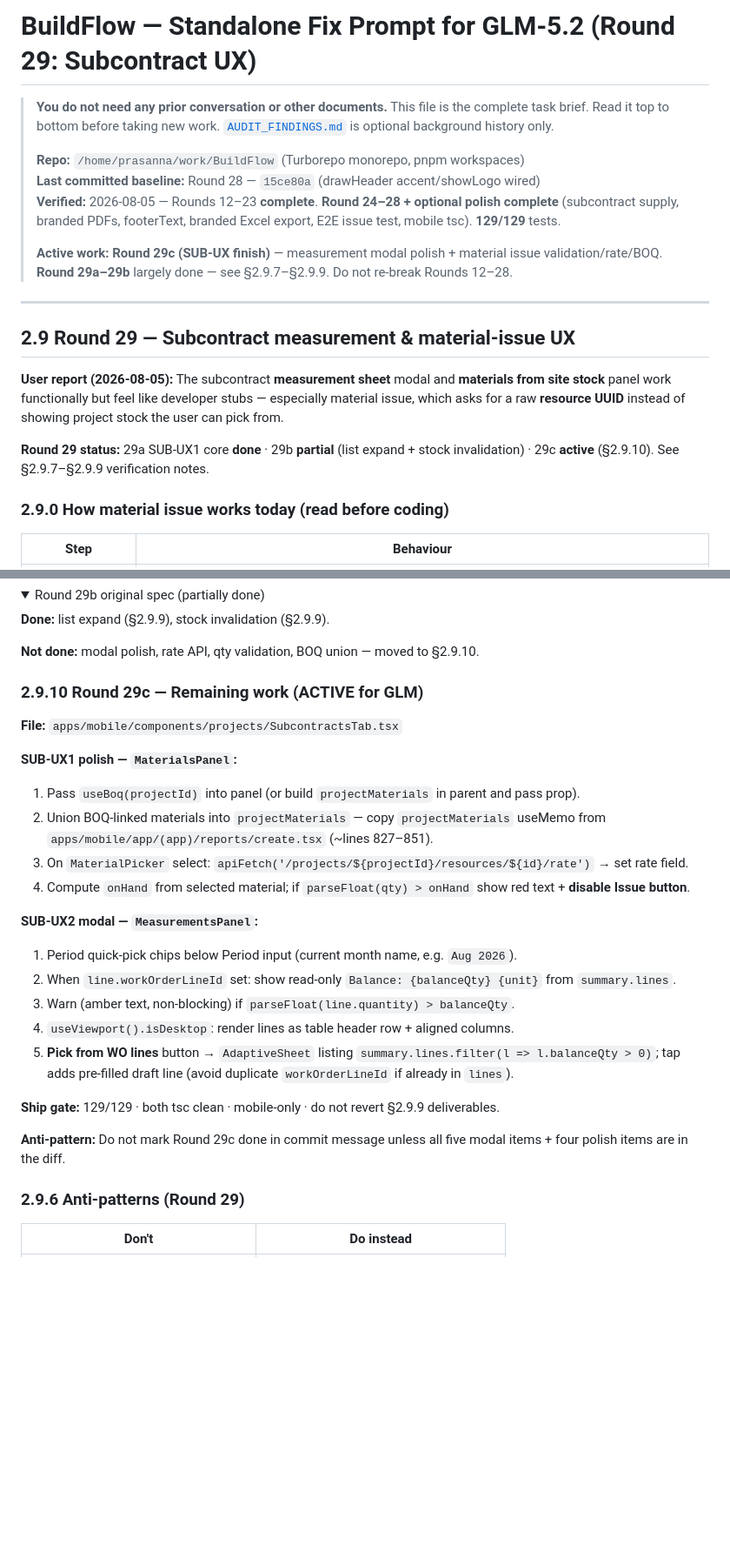
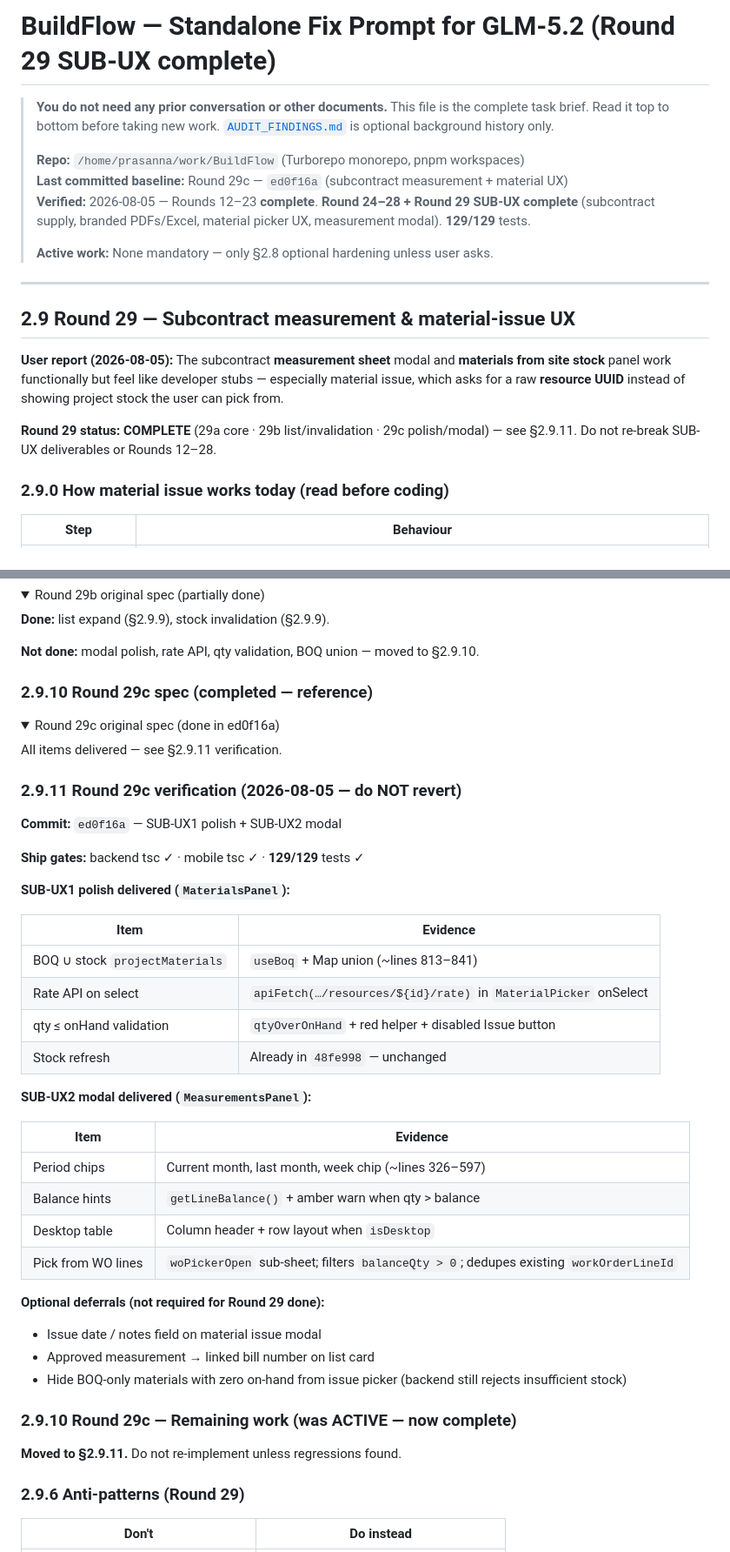
Before and after one commit to JoraAI/BuildFlow, a Markdown page: docs/GLM_FIX_PROMPT.md, 2 parts joined by grey strips. Shown at 87% size. Rendered like a GitHub page; folded sections open; blank space fills up the shorter version.

```diff
--- a/docs/GLM_FIX_PROMPT.md
+++ b/docs/GLM_FIX_PROMPT.md
@@ -1,16 +1,15 @@
-# BuildFlow — Standalone Fix Prompt for GLM-5.2 (Round 29: Subcontract UX)
+# BuildFlow — Standalone Fix Prompt for GLM-5.2 (Round 29 SUB-UX complete)
 
 > **You do not need any prior conversation or other documents.** This file is the
 > complete task brief. Read it top to bottom before taking new work.
 > [`AUDIT_FINDINGS.md`](AUDIT_FINDINGS.md) is optional background history only.
 >
 > **Repo:** `/home/prasanna/work/BuildFlow` (Turborepo monorepo, pnpm workspaces)
-> **Last committed baseline:** Round 28 — `15ce80a` (drawHeader accent/showLogo wired)
-> **Verified:** 2026-08-05 — Rounds 12–23 **complete**. **Round 24–28 + optional polish complete**
-> (subcontract supply, branded PDFs, footerText, branded Excel export, E2E issue test, mobile tsc). **129/129** tests.
+> **Last committed baseline:** Round 29c — `ed0f16a` (subcontract measurement + material UX)
+> **Verified:** 2026-08-05 — Rounds 12–23 **complete**. **Round 24–28 + Round 29 SUB-UX complete**
+> (subcontract supply, branded PDFs/Excel, material picker UX, measurement modal). **129/129** tests.
 >
-> **Active work:** **Round 29c (SUB-UX finish)** — measurement modal polish + material issue validation/rate/BOQ.
-> **Round 29a–29b** largely done — see §2.9.7–§2.9.9. Do not re-break Rounds 12–28.
+> **Active work:** None mandatory — only §2.8 optional hardening unless user asks.
 
 ---
 
@@ -20,8 +19,8 @@
 panel work functionally but feel like developer stubs — especially material issue, which asks for a raw
 **resource UUID** instead of showing project stock the user can pick from.
 
-**Round 29 status:** 29a SUB-UX1 core **done** · 29b **partial** (list expand + stock invalidation) · 29c **active** (§2.9.10).
-See §2.9.7–§2.9.9 verification notes.
+**Round 29 status:** **COMPLETE** (29a core · 29b list/invalidation · 29c polish/modal) — see §2.9.11.
+Do not re-break SUB-UX deliverables or Rounds 12–28.
 
 ### 2.9.0 How material issue works today (read before coding)
 
@@ -224,30 +222,48 @@ material issue list returns `resource.name` after issue (already likely covered)
 
 </details>
 
-### 2.9.10 Round 29c — Remaining work (ACTIVE for GLM)
-
-**File:** `apps/mobile/components/projects/SubcontractsTab.tsx`
-
-**SUB-UX1 polish — `MaterialsPanel`:**
-
-1. Pass `useBoq(projectId)` into panel (or build `projectMaterials` in parent and pass prop).
-2. Union BOQ-linked materials into `projectMaterials` — copy `projectMaterials` useMemo from
-   `apps/mobile/app/(app)/reports/create.tsx` (~lines 827–851).
-3. On `MaterialPicker` select: `apiFetch('/projects/${projectId}/resources/${id}/rate')` → set rate field.
-4. Compute `onHand` from selected material; if `parseFloat(qty) > onHand` show red text + **disable Issue button**.
-
-**SUB-UX2 modal — `MeasurementsPanel`:**
-
-1. Period quick-pick chips below Period input (current month name, e.g. `Aug 2026`).
-2. When `line.workOrderLineId` set: show read-only `Balance: {balanceQty} {unit}` from `summary.lines`.
-3. Warn (amber text, non-blocking) if `parseFloat(line.quantity) > balanceQty`.
-4. `useViewport().isDesktop`: render lines as table header row + aligned columns.
-5. **Pick from WO lines** button → `AdaptiveSheet` listing `summary.lines.filter(l => l.balanceQty > 0)`;
-   tap adds pre-filled draft line (avoid duplicate `workOrderLineId` if already in `lines`).
-
-**Ship gate:** 129/129 · both tsc clean · mobile-only · do not revert §2.9.9 deliverables.
-
-**Anti-pattern:** Do not mark Round 29c done in commit message unless all five modal items + four polish items are in the diff.
+### 2.9.10 Round 29c spec (completed — reference)
+
+<details>
+<summary>Round 29c original spec (done in ed0f16a)</summary>
+
+All items delivered — see §2.9.11 verification.
+
+</details>
+
+### 2.9.11 Round 29c verification (2026-08-05 — do NOT revert)
+
+**Commit:** `ed0f16a` — SUB-UX1 polish + SUB-UX2 modal
+
+**Ship gates:** backend tsc ✓ · mobile tsc ✓ · **129/129** tests ✓
+
+**SUB-UX1 polish delivered (`MaterialsPanel`):**
+
+| Item | Evidence |
+| ---- | -------- |
+| BOQ ∪ stock `projectMaterials` | `useBoq` + Map union (~lines 813–841) |
+| Rate API on select | `apiFetch(…/resources/${id}/rate)` in `MaterialPicker` onSelect |
+| qty ≤ onHand validation | `qtyOverOnHand` + red helper + disabled Issue button |
+| Stock refresh | Already in `48fe998` — unchanged |
+
+**SUB-UX2 modal delivered (`MeasurementsPanel`):**
+
+| Item | Evidence |
+| ---- | -------- |
+| Period chips | Current month, last month, week chip (~lines 326–597) |
+| Balance hints | `getLineBalance()` + amber warn when qty > balance |
+| Desktop table | Column header + row layout when `isDesktop` |
+| Pick from WO lines | `woPickerOpen` sub-sheet; filters `balanceQty > 0`; dedupes existing `workOrderLineId` |
+
+**Optional deferrals (not required for Round 29 done):**
+
+- Issue date / notes field on material issue modal
+- Approved measurement → linked bill number on list card
+- Hide BOQ-only materials with zero on-hand from issue picker (backend still rejects insufficient stock)
+
+### 2.9.10 Round 29c — Remaining work (was ACTIVE — now complete)
+
+**Moved to §2.9.11.** Do not re-implement unless regressions found.
 
 ### 2.9.6 Anti-patterns (Round 29)
 
```
Also changed, not shown: other parts of docs/GLM_FIX_PROMPT.md (+5 -6 lines).
